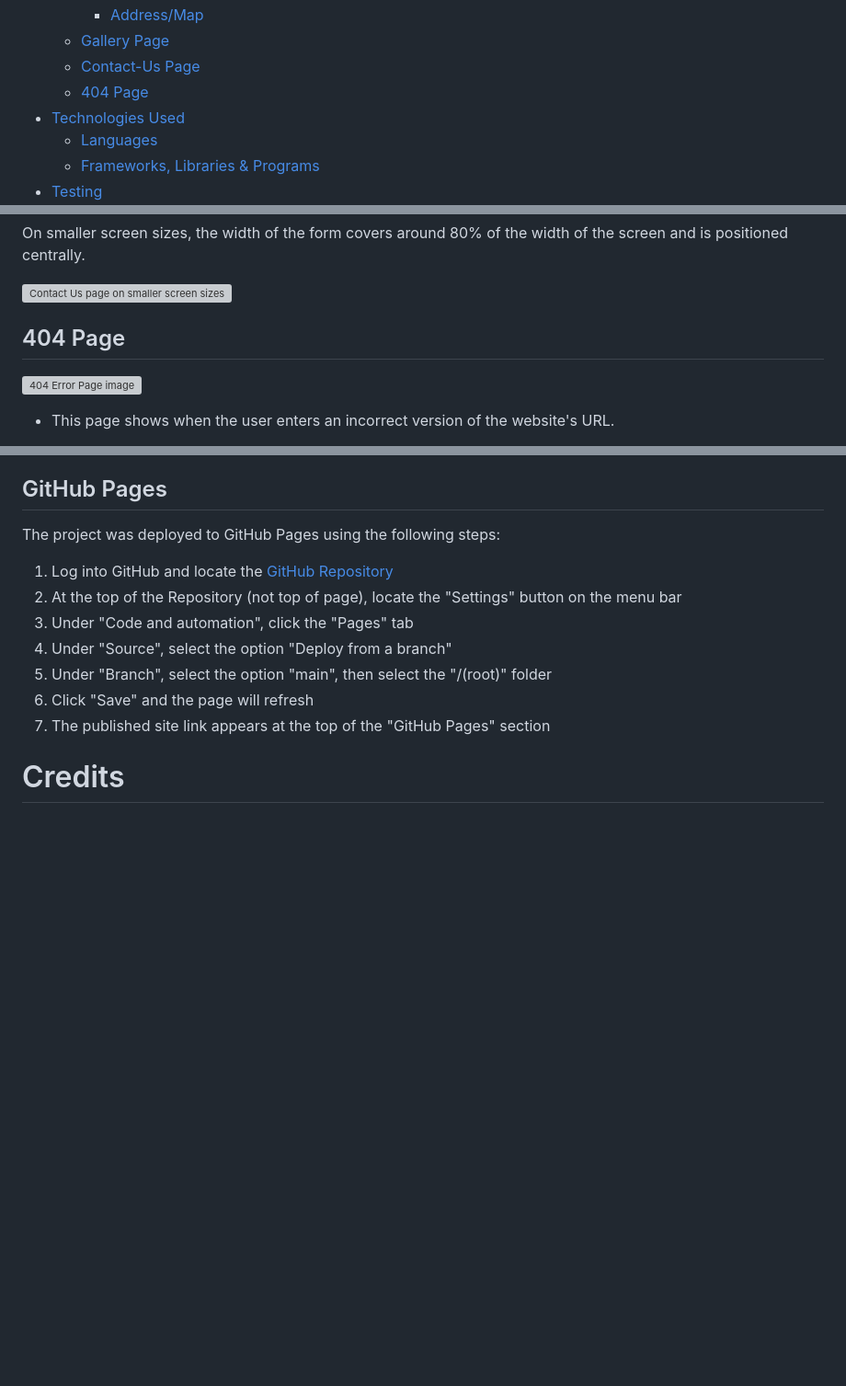
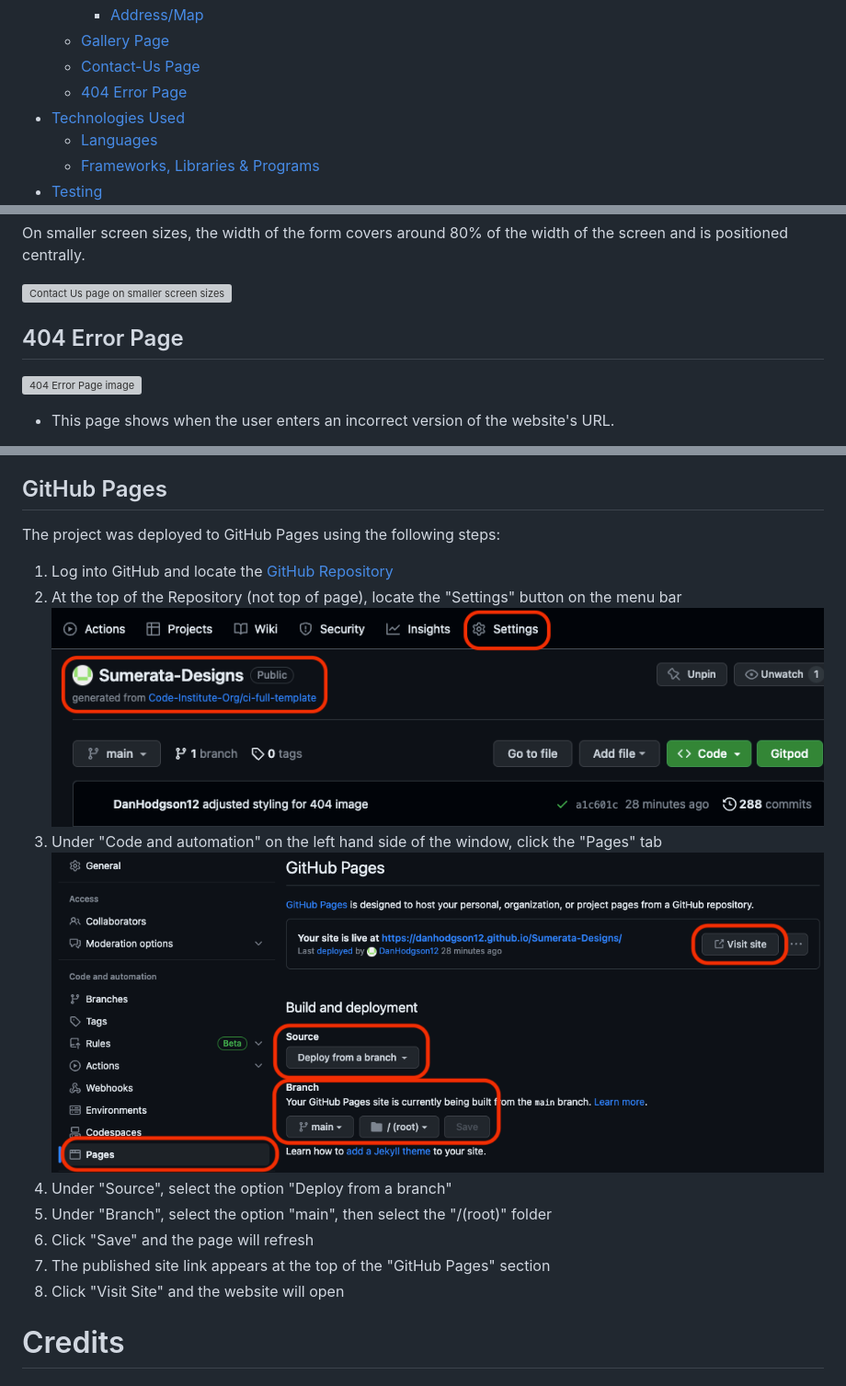
Before and after one commit to DanHodgson12/Sumerata-Designs, a Markdown page: README.md, 3 parts joined by grey strips. Shown: that part at 92% size. Rendered like a GitHub page; pictures changed too: assets/readme-files/deployment-1.png (added), assets/readme-files/deployment-2.png (added); blank space fills up the shorter version; grey boxes are pictures that could not be loaded.

Commit message:
added images to Deployment section and added extra detail for deployment

```diff
--- a/README.md
+++ b/README.md
@@ -31,7 +31,7 @@ Visit the deployed site [here](https://danhodgson12.github.io/Sumerata-Designs/)
     - [Address/Map](#addressmap)
   - [Gallery Page](#gallery-page)
   - [Contact-Us Page](#contact-us-page)
-  - [404 Page](#404-page)
+  - [404 Error Page](#404-error-page)
 - [Technologies Used](#technologies-used)
   - [Languages](#languages)
   - [Frameworks, Libraries \& Programs](#frameworks-libraries--programs)
@@ -241,7 +241,7 @@ On smaller screen sizes, the width of the form covers around 80% of the width of
 
 ![Contact Us page on smaller screen sizes](/assets/readme-files/contact-sm.jpeg)
 
-## 404 Page
+## 404 Error Page
 
 ![404 Error Page image](/assets/readme-files/error-404-page.jpeg)
 
@@ -446,11 +446,14 @@ The project was deployed to GitHub Pages using the following steps:
 
 1. Log into GitHub and locate the [GitHub Repository](https://github.com/DanHodgson12/Sumerata-Designs)
 2. At the top of the Repository (not top of page), locate the "Settings" button on the menu bar
-3. Under "Code and automation", click the "Pages" tab
+   ![Deployment Instructions Part 1](/assets/readme-files/deployment-1.png)
+3. Under "Code and automation" on the left hand side of the window, click the "Pages" tab
+   ![Deployment Instructions Part 1](/assets/readme-files/deployment-2.png)
 4. Under "Source", select the option "Deploy from a branch"
 5. Under "Branch", select the option "main", then select the "/(root)" folder
 6. Click "Save" and the page will refresh
 7. The published site link appears at the top of the "GitHub Pages" section
+8. Click "Visit Site" and the website will open
 
 # Credits
 
```
Also changed, not shown: other parts of README.md (+1 -1 lines).
